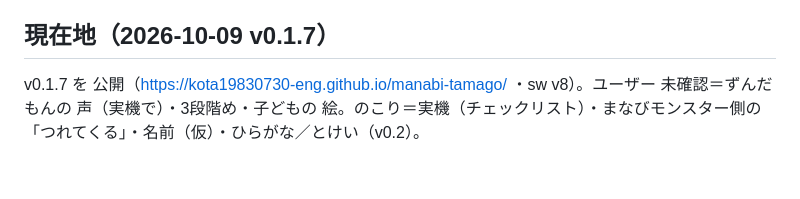
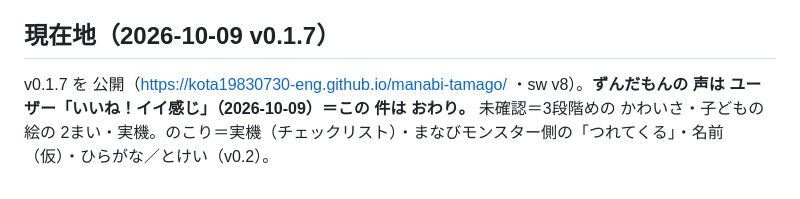
Before and after one commit to kota19830730-eng/korotama, a Markdown page: docs/v0.1まなびたまごメモ.md, the part around the change. Drawn GitHub-style.

Commit message:
docs: ずんだもんの 声 ユーザー OK
Co-Authored-By: Claude Fable 5.1 <noreply@anthropic.com>

```diff
--- a/docs/v0.1まなびたまごメモ.md
+++ b/docs/v0.1まなびたまごメモ.md
@@ -96,4 +96,4 @@ v0.1.2 で「SVG の キャラクターは 2・3段階めの 絵が なし」だ
 - 通信は しない（mp3 は アプリと いっしょに 配る）。ライセンス：ずんだもんは クレジット表記で 商用・非商用とも 利用可（VOICEVOX の 利用規約）。
 
 ## 現在地（2026-10-09 v0.1.7）
-v0.1.7 を 公開（https://kota19830730-eng.github.io/manabi-tamago/ ・sw v8）。ユーザー 未確認＝ずんだもんの 声（実機で）・3段階め・子どもの 絵。のこり＝実機（チェックリスト）・まなびモンスター側の「つれてくる」・名前（仮）・ひらがな／とけい（v0.2）。
+v0.1.7 を 公開（https://kota19830730-eng.github.io/manabi-tamago/ ・sw v8）。**ずんだもんの 声は ユーザー「いいね！イイ感じ」（2026-10-09）＝この 件は おわり。** 未確認＝3段階めの かわいさ・子どもの 絵の 2まい・実機。のこり＝実機（チェックリスト）・まなびモンスター側の「つれてくる」・名前（仮）・ひらがな／とけい（v0.2）。
```
